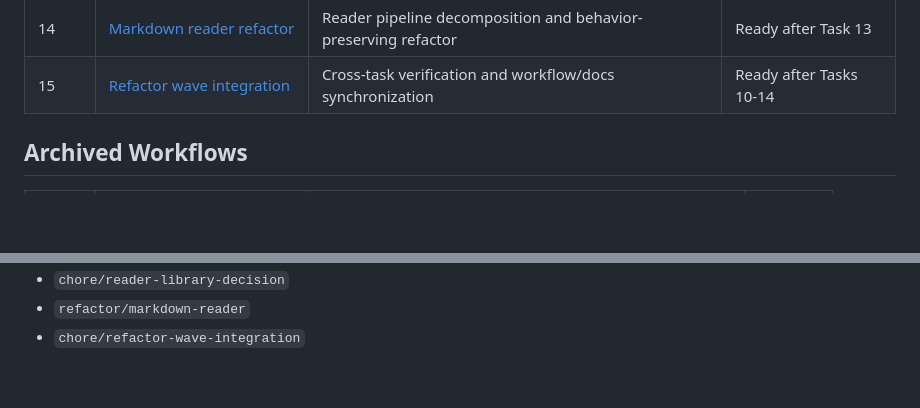
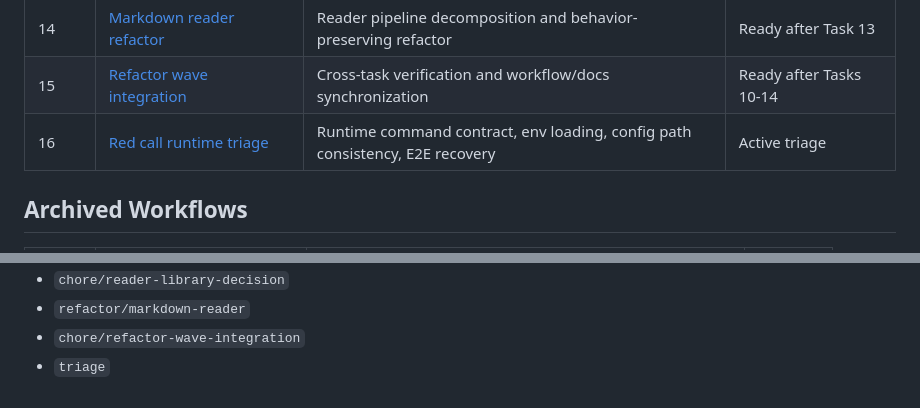
Before and after one commit to hauntedfail/Trauma, a Markdown page: docs/workflows/README.md, 2 parts joined by grey strips. Drawn GitHub-style; blank space fills up the shorter version.

Commit message:
docs: add red call runtime triage workflow

```diff
--- a/docs/workflows/README.md
+++ b/docs/workflows/README.md
@@ -22,6 +22,7 @@ keep each worker's context focused on its own domain.
 | 13 | [Markdown reader library decision](task-13-markdown-reader-library-decision.md) | Reader library spike, ADR, dependency direction | Ready after Task 10 |
 | 14 | [Markdown reader refactor](task-14-markdown-reader-refactor.md) | Reader pipeline decomposition and behavior-preserving refactor | Ready after Task 13 |
 | 15 | [Refactor wave integration](task-15-refactor-wave-integration.md) | Cross-task verification and workflow/docs synchronization | Ready after Tasks 10-14 |
+| 16 | [Red call runtime triage](task-16-red-call-runtime-triage.md) | Runtime command contract, env loading, config path consistency, E2E recovery | Active triage |
 
 ## Archived Workflows
 
@@ -76,3 +77,4 @@ Use concise branch names that match the workflow:
 - `chore/reader-library-decision`
 - `refactor/markdown-reader`
 - `chore/refactor-wave-integration`
+- `triage`
```
Also changed, not shown: docs/workflows/task-16-red-call-runtime-triage.md (added, +171 -0 lines).
